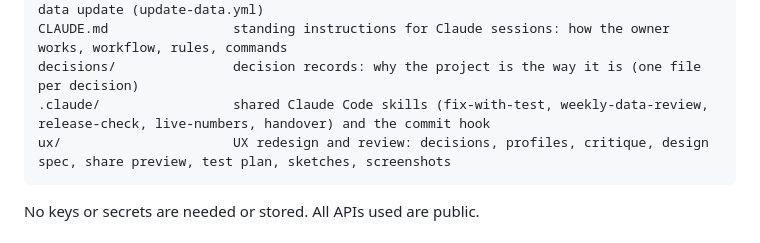
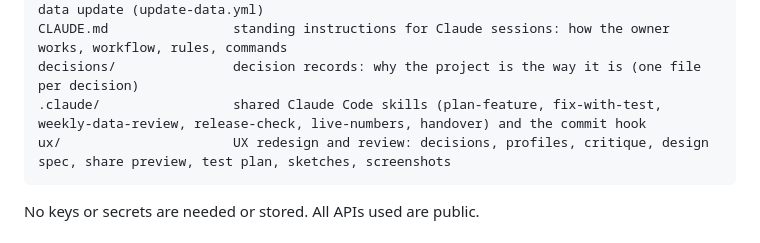
Before and after one commit to boddenlennart/btc-loan-risk, a Markdown page: README.md, the part around the change. Rendered like a GitHub page.

Commit message:
Skill plan-feature: the plan step as a template (gap found by the cold-start test of issue #7)
Co-Authored-By: Claude Opus 5.5 <noreply@anthropic.com>

````diff
--- a/README.md
+++ b/README.md
@@ -367,7 +367,7 @@ tools/                   download, weekly data update, data build, page build, a
 .github/workflows/       tests on every push and pull request (tests.yml), the weekly data update (update-data.yml)
 CLAUDE.md                standing instructions for Claude sessions: how the owner works, workflow, rules, commands
 decisions/               decision records: why the project is the way it is (one file per decision)
-.claude/                 shared Claude Code skills (fix-with-test, weekly-data-review, release-check, live-numbers, handover) and the commit hook
+.claude/                 shared Claude Code skills (plan-feature, fix-with-test, weekly-data-review, release-check, live-numbers, handover) and the commit hook
 ux/                      UX redesign and review: decisions, profiles, critique, design spec, share preview, test plan, sketches, screenshots
 ```
 
````
Also changed, not shown: CLAUDE.md (+2 -2 lines), 1 other file.
